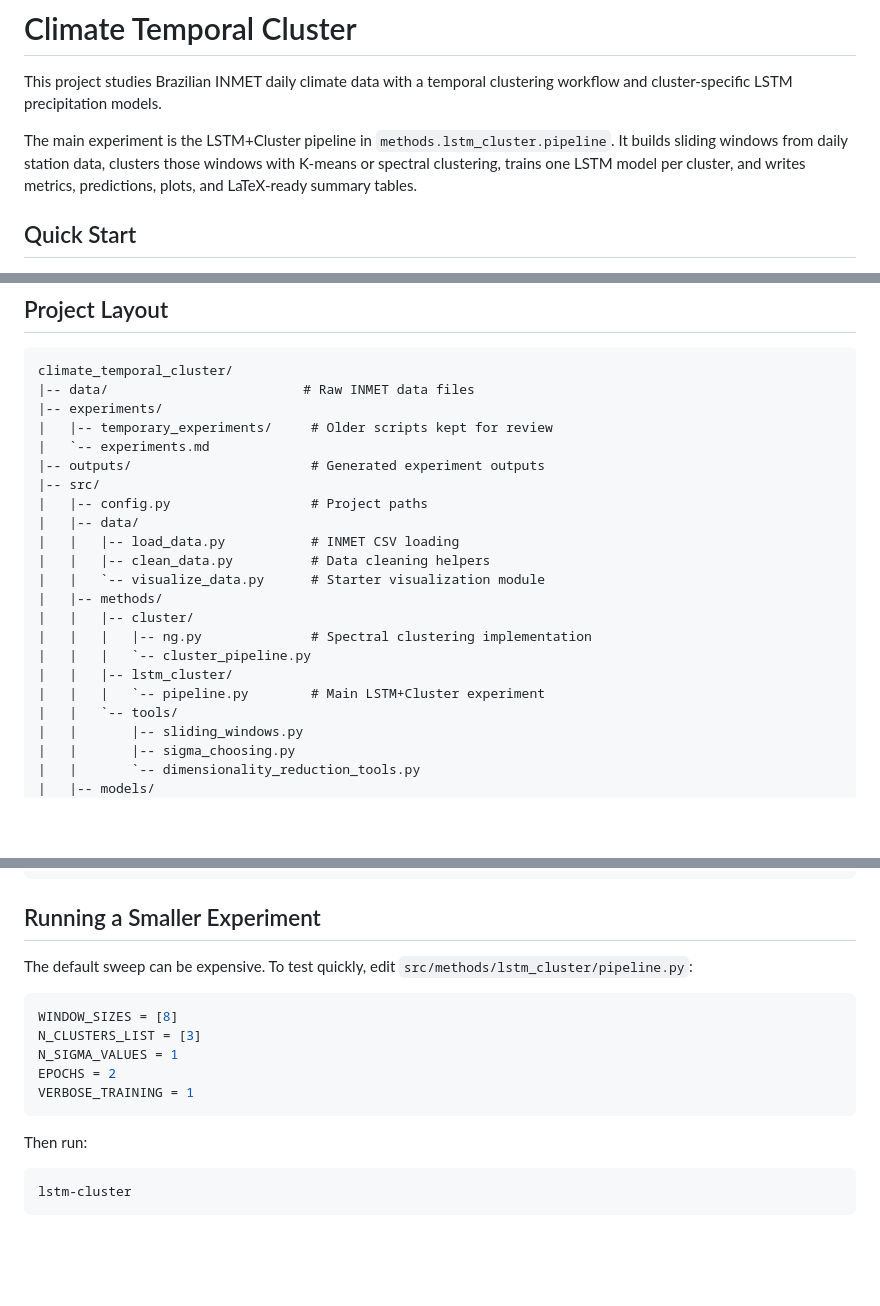
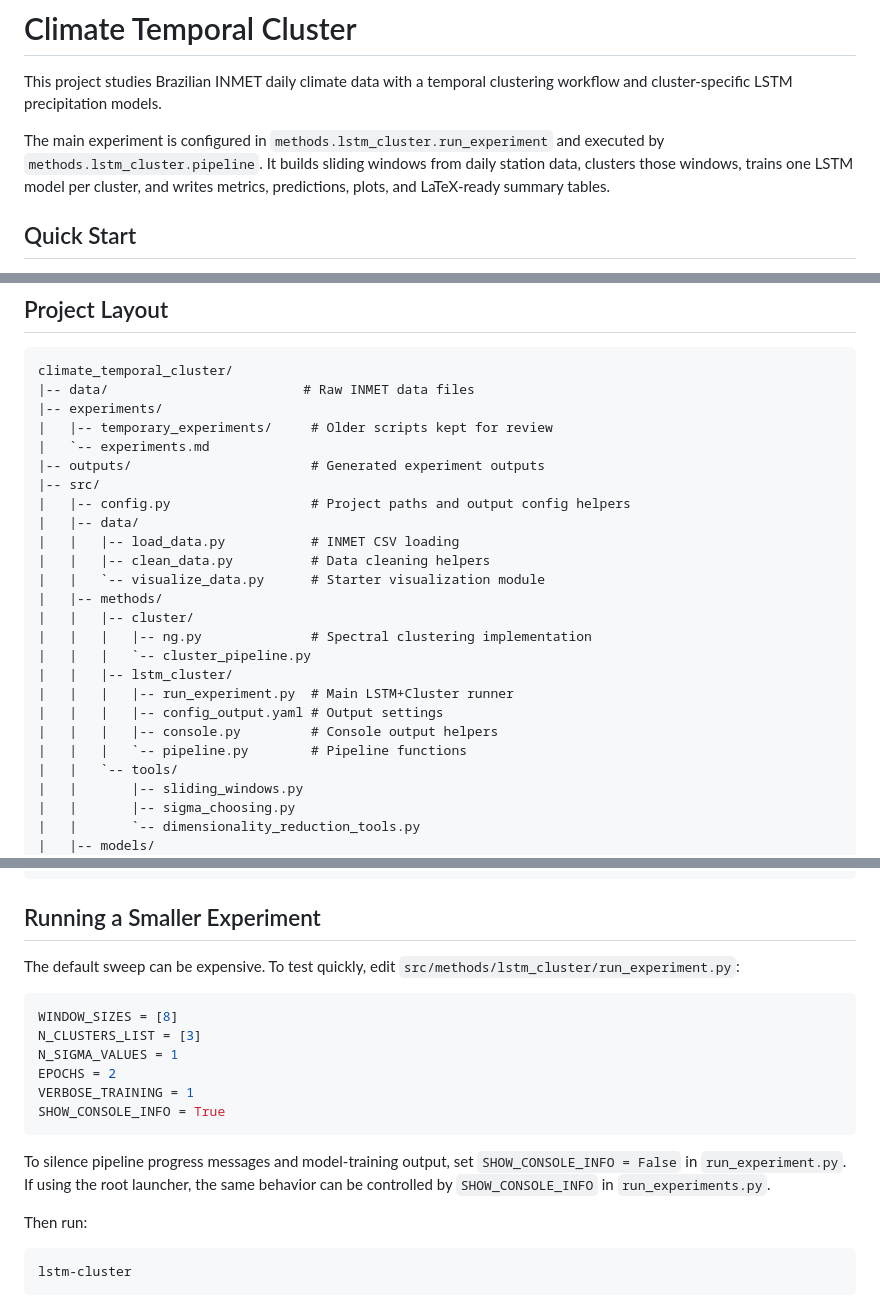
Before and after one commit to LeonardoLucasdaSilva/climate_temporal_cluster, a Markdown page: README.md, 3 parts joined by grey strips. Rendered like a GitHub page; blank space fills up the shorter version.

Commit message:
docs: updated README.md

````diff
--- a/README.md
+++ b/README.md
@@ -3,11 +3,10 @@
 This project studies Brazilian INMET daily climate data with a temporal
 clustering workflow and cluster-specific LSTM precipitation models.
 
-The main experiment is the LSTM+Cluster pipeline in
-`methods.lstm_cluster.pipeline`. It builds sliding windows from daily station
-data, clusters those windows with K-means or spectral clustering, trains one
-LSTM model per cluster, and writes metrics, predictions, plots, and
-LaTeX-ready summary tables.
+The main experiment is configured in `methods.lstm_cluster.run_experiment` and
+executed by `methods.lstm_cluster.pipeline`. It builds sliding windows from
+daily station data, clusters those windows, trains one LSTM model per cluster,
+and writes metrics, predictions, plots, and LaTeX-ready summary tables.
 
 ## Quick Start
 
@@ -43,7 +42,7 @@ climate_temporal_cluster/
 |   `-- experiments.md
 |-- outputs/                       # Generated experiment outputs
 |-- src/
-|   |-- config.py                  # Project paths
+|   |-- config.py                  # Project paths and output config helpers
 |   |-- data/
 |   |   |-- load_data.py           # INMET CSV loading
 |   |   |-- clean_data.py          # Data cleaning helpers
@@ -53,7 +52,10 @@ climate_temporal_cluster/
 |   |   |   |-- ng.py              # Spectral clustering implementation
 |   |   |   `-- cluster_pipeline.py
 |   |   |-- lstm_cluster/
-|   |   |   `-- pipeline.py        # Main LSTM+Cluster experiment
+|   |   |   |-- run_experiment.py  # Main LSTM+Cluster runner
+|   |   |   |-- config_output.yaml # Output settings
+|   |   |   |-- console.py         # Console output helpers
+|   |   |   `-- pipeline.py        # Pipeline functions
 |   |   `-- tools/
 |   |       |-- sliding_windows.py
 |   |       |-- sigma_choosing.py
@@ -298,7 +302,7 @@ src/evaluation/evaluation_plot_tools.py
 ## Running a Smaller Experiment
 
 The default sweep can be expensive. To test quickly, edit
-`src/methods/lstm_cluster/pipeline.py`:
+`src/methods/lstm_cluster/run_experiment.py`:
 
 ```python
 WINDOW_SIZES = [8]
@@ -306,7 +310,13 @@ N_CLUSTERS_LIST = [3]
 N_SIGMA_VALUES = 1
 EPOCHS = 2
 VERBOSE_TRAINING = 1
+SHOW_CONSOLE_INFO = True
 ```
+
+To silence pipeline progress messages and model-training output, set
+`SHOW_CONSOLE_INFO = False` in `run_experiment.py`. If using the root launcher,
+the same behavior can be controlled by `SHOW_CONSOLE_INFO` in
+`run_experiments.py`.
 
 Then run:
 
````
Also changed, not shown: other parts of README.md (+6 -3 lines).
